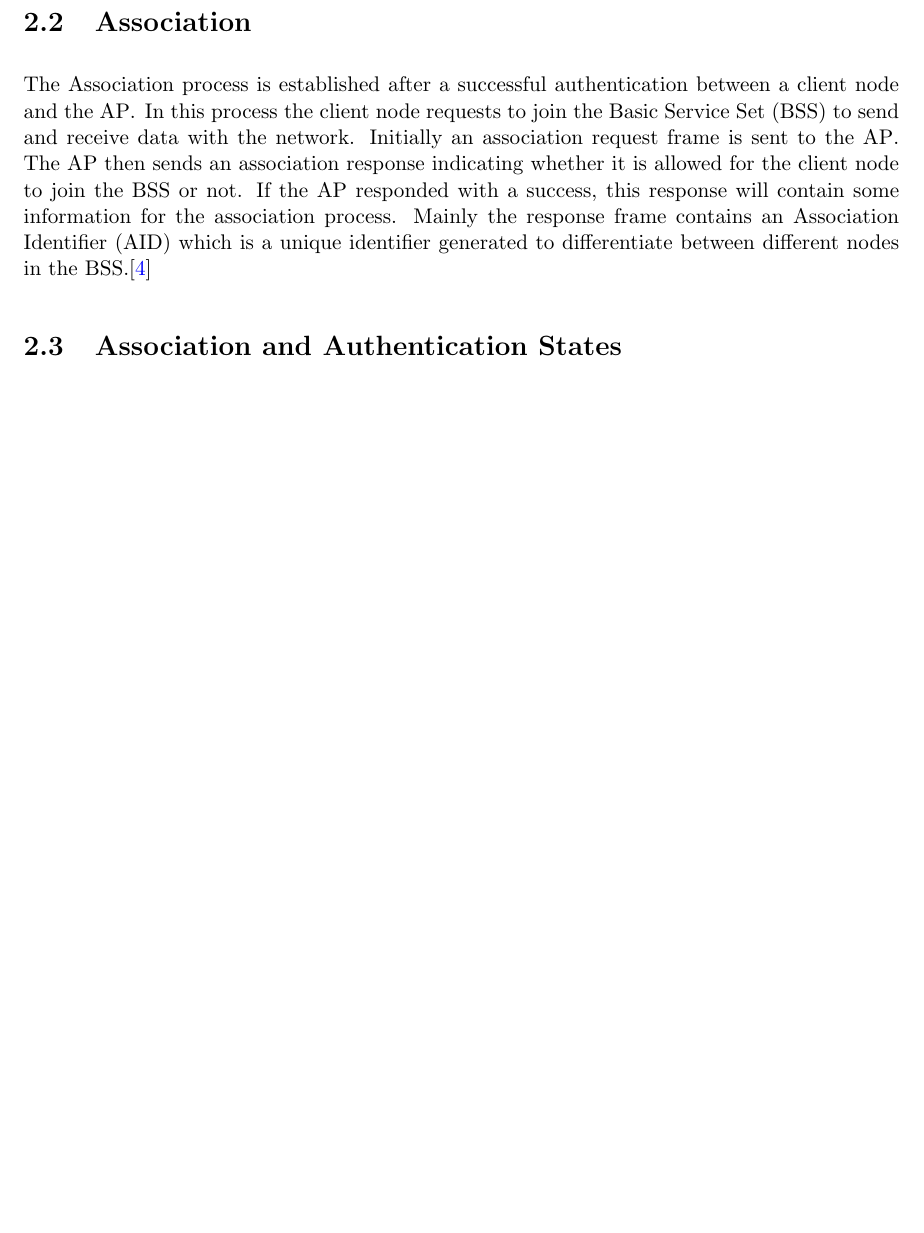
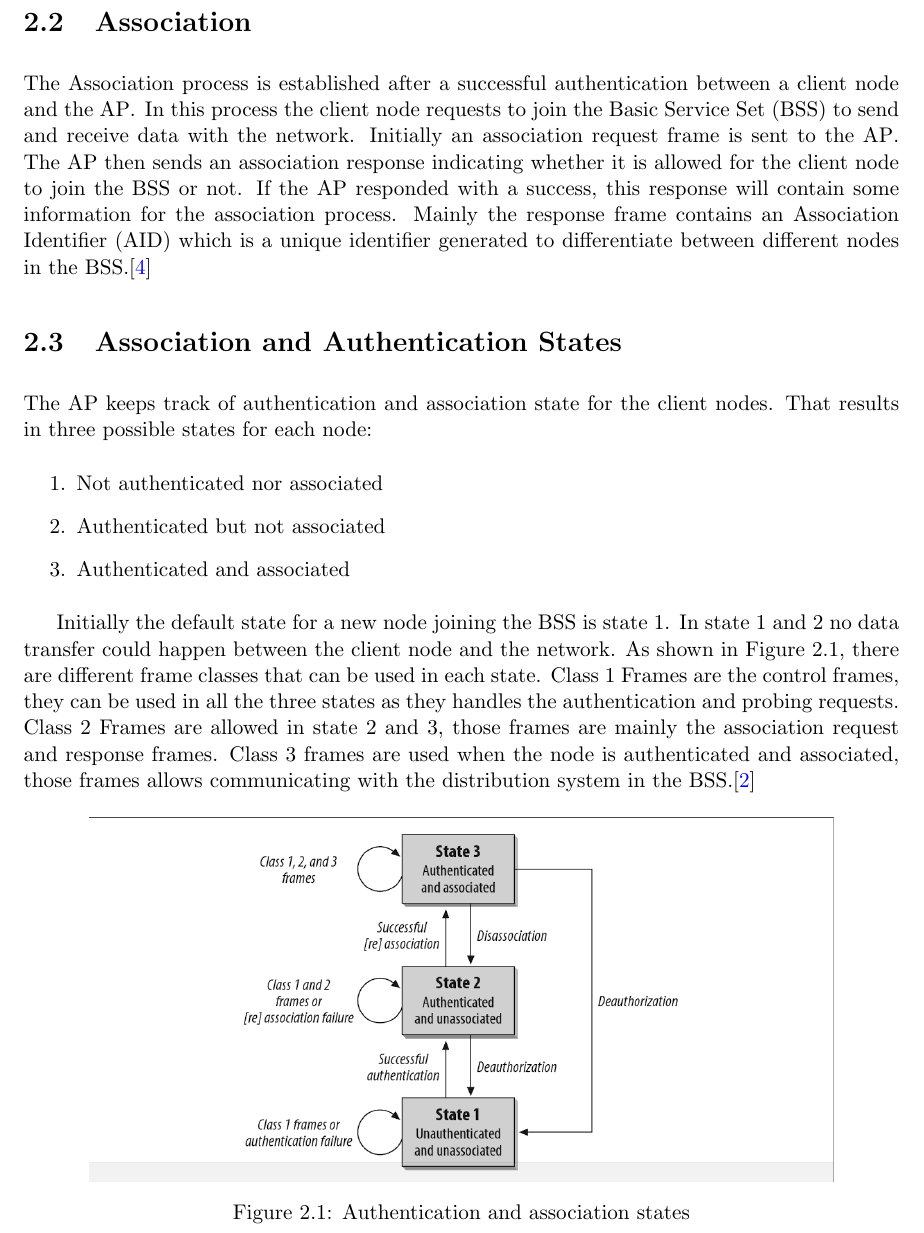
Before and after one commit to abdelrahman-elkady/netw-report-1-wlan-security, a LaTeX book (report/main.tex, which reads report/partials/auth-association-cycle.tex): part of page 9 of 14, cut so that both start at the same text, the shorter picture padded with empty space. Compiled offline with pdfLaTeX.

Commit message:
Finalize authentication and association cycle chapter

```diff
--- a/report/partials/auth-association-cycle.tex
+++ b/report/partials/auth-association-cycle.tex
@@ -45,3 +45,19 @@ identifier generated to differentiate between different nodes in the \ac{bss}.\c
 
 \section{Association and Authentication States}
 \label{sec:association_authentication_states}
+The \ac{ap} keeps track of authentication and association state for the client nodes. That results in three
+possible states for each node:
+\begin{enumerate}
+  \item Not authenticated nor associated
+  \item Authenticated but not associated
+  \item Authenticated and associated
+\end{enumerate}
+
+Initially the default state for a new node joining the \ac{bss} is state 1. In state 1 and 2 no data transfer could
+happen between the client node and the network. As shown in Figure \ref{fig:auth_association_states},
+there are different frame classes that can be used in each state. Class 1 Frames are the control frames, they can be used
+in all the three states as they handles the authentication and probing requests. Class 2 Frames are allowed in state 2 and 3,
+those frames are mainly the association request and response frames. Class 3 frames are used when the node is authenticated
+and associated, those frames allows communicating with the distribution system in the \ac{bss}.\cite{gast_2005}
+
+\includefig{0.85}{association-authentication-cycle.png}{Authentication and association states}{fig:auth_association_states}
```
